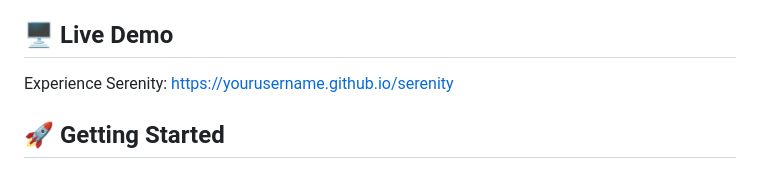
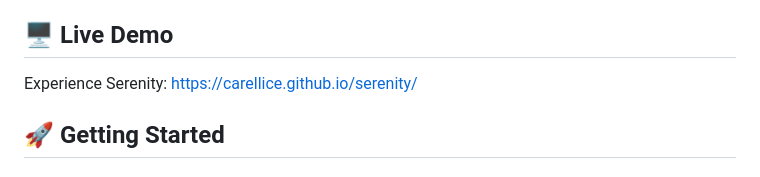
Before and after one commit to carellice/serenity, a Markdown page: README.md, the part around the change. GitHub-like rendering.

```diff
--- a/README.md
+++ b/README.md
@@ -16,7 +16,7 @@ Serenity is a minimalist web application designed to help you relax and sleep be
 
 ## 🖥️ Live Demo
 
-Experience Serenity: [https://yourusername.github.io/serenity](https://yourusername.github.io/serenity)
+Experience Serenity: [https://carellice.github.io/serenity/](https://carellice.github.io/serenity/)
 
 ## 🚀 Getting Started
 
```
